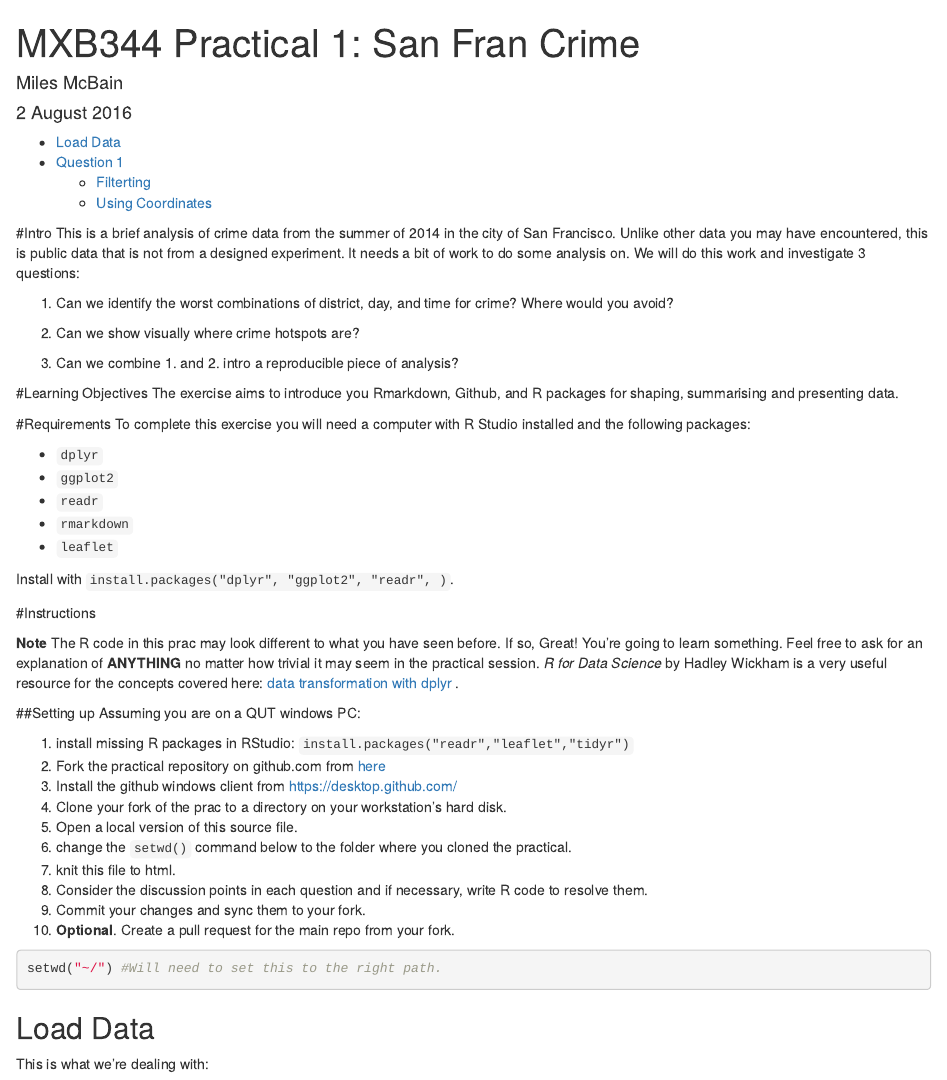
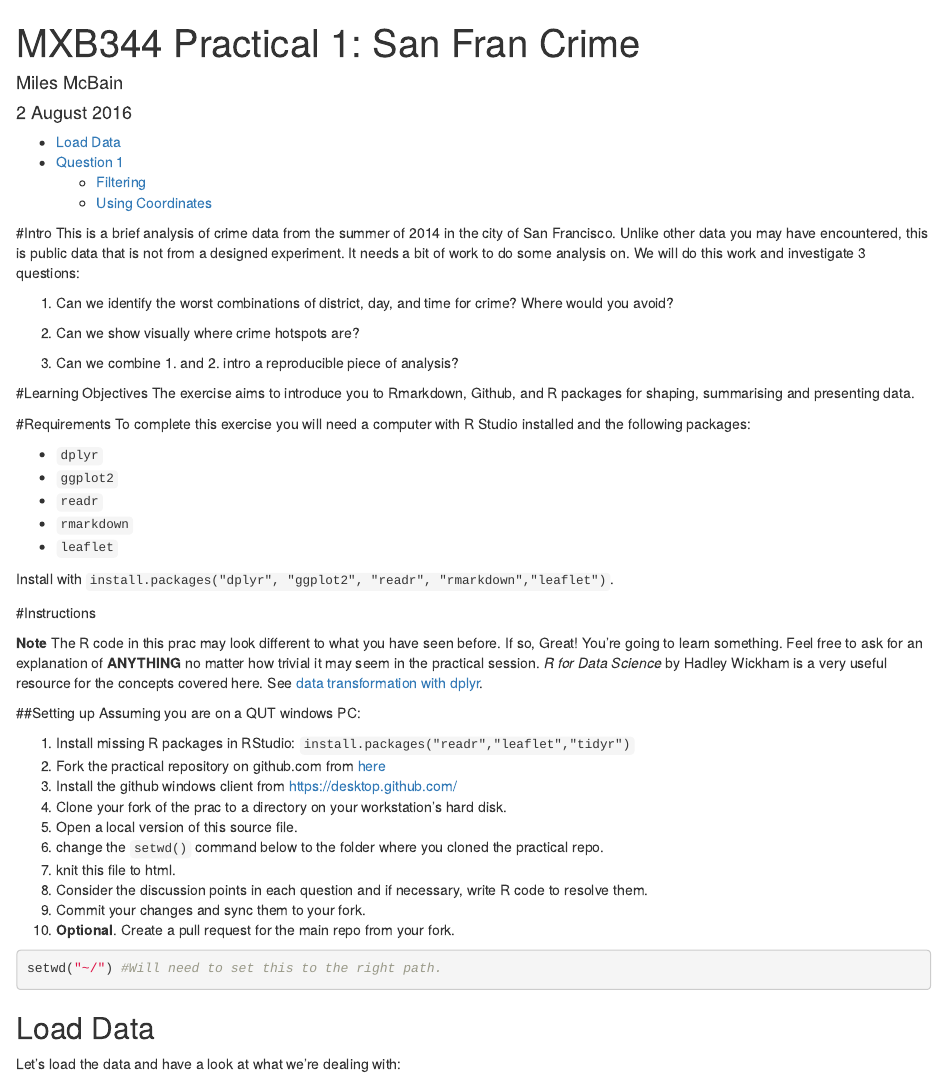
Before and after one commit to MilesMcBain/MXB344_wk2_prac, an R Markdown document (MXB344_Prac2.Rmd): the page in a window 1100 px wide, from its top. Rendered offline with R 4.5, knitr and Pandoc, with nearby package versions; some code elsewhere in the file could not run offline.

Commit message:
Some typo fixes.

````diff
--- a/MXB344_Prac2.Rmd
+++ b/MXB344_Prac2.Rmd
@@ -21,7 +21,7 @@ This is a brief analysis of crime data from the summer of 2014 in the city of Sa
 3. Can we combine 1. and 2. intro a reproducible piece of analysis?
 
 #Learning Objectives
-The exercise aims to introduce you Rmarkdown, Github, and R packages for shaping, summarising and presenting data.
+The exercise aims to introduce you to Rmarkdown, Github, and R packages for shaping, summarising and presenting data.
 
 #Requirements
 To complete this exercise you will need a computer with R Studio installed and the following packages:
@@ -32,21 +32,21 @@ To complete this exercise you will need a computer with R Studio installed and t
 * `rmarkdown`
 * `leaflet`
 
-Install with `install.packages("dplyr", "ggplot2", "readr", )`.
+Install with `install.packages("dplyr", "ggplot2", "readr", "rmarkdown","leaflet")`.
 
 #Instructions
 
-**Note** The R code in this prac may look different to what you have seen before. If so, Great! You're going to learn something. Feel free to ask for an explanation of **ANYTHING** no matter how trivial it may seem in the practical session. *R for Data Science* by Hadley Wickham is a very useful resource for the concepts covered here: [data transformation with dplyr](http://r4ds.had.co.nz/transform.html) .
+**Note** The R code in this prac may look different to what you have seen before. If so, Great! You're going to learn something. Feel free to ask for an explanation of **ANYTHING** no matter how trivial it may seem in the practical session. *R for Data Science* by Hadley Wickham is a very useful resource for the concepts covered here. See [data transformation with dplyr](http://r4ds.had.co.nz/transform.html).
 
 ##Setting up
 Assuming you are on a QUT windows PC:
 
-1. install missing R packages in RStudio: `install.packages("readr","leaflet","tidyr")`
+1. Install missing R packages in RStudio: `install.packages("readr","leaflet","tidyr")`
 2. Fork the practical repository on github.com from [here](https://github.com/MilesMcBain/MXB344_wk2_prac)
 3. Install the github windows client from [https://desktop.github.com/](https://desktop.github.com/)
 4. Clone your fork of the prac to a directory on your workstation's hard disk.
 5. Open a local version of this source file.
-6. change the `setwd()` command below to the folder where you cloned the practical.
+6. change the `setwd()` command below to the folder where you cloned the practical repo.
 7. knit this file to html.
 8. Consider the discussion points in each question and if necessary, write R code to resolve them.
 9. Commit your changes and sync them to your fork.
@@ -57,7 +57,7 @@ setwd("~/") #Will need to set this to the right path.
 ```
 
 ## Load Data
-This is what we're dealing with:
+Let's load the data and have a look at what we're dealing with:
 ```{r}
 library(readr)
 sanfran_data <- read_csv("./data/sanfrancisco_incidents_summer_2014.csv")
````
Also changed, not shown: MXB344_Prac2.Rmd (6 more changed lines).
